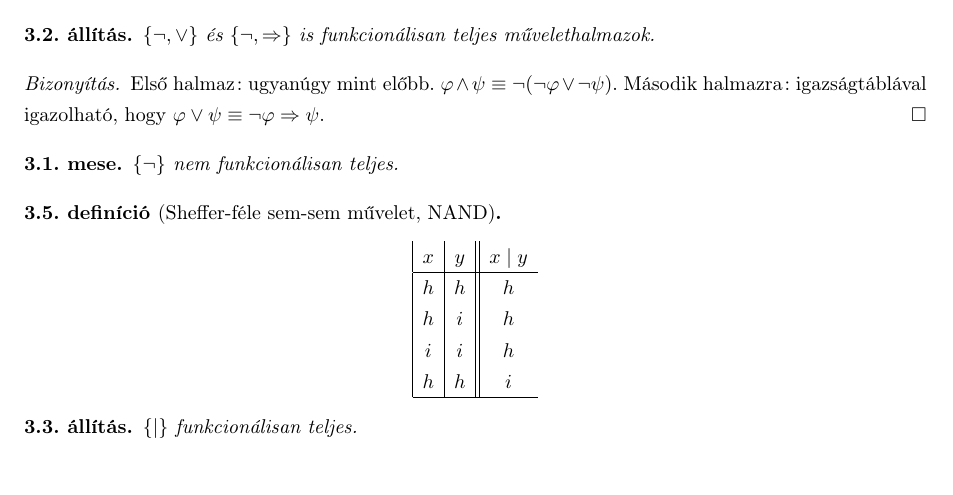
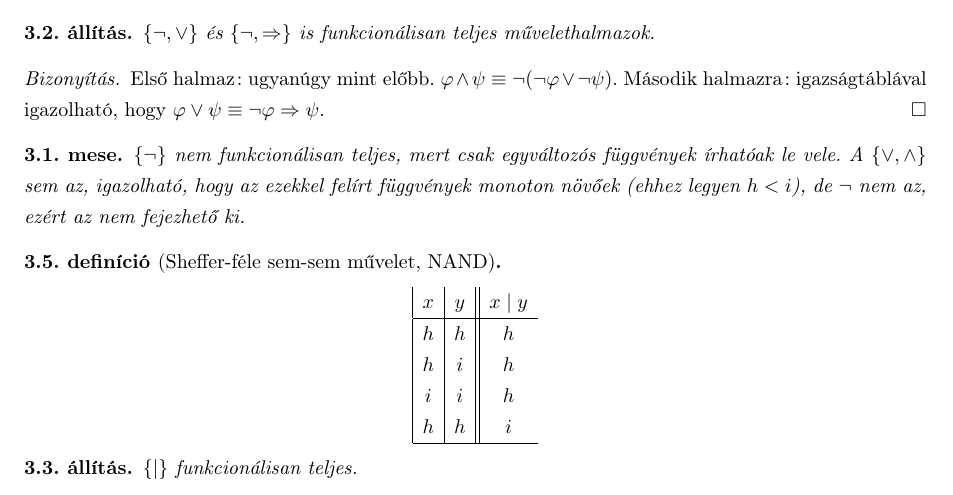
Before and after one commit to Benmartin92/matalap-notes, a LaTeX paper (matalap.tex, which reads lecture3.tex): part of page 4 of 8, cut so that both start at the same text, the shorter picture padded with empty space. Compiled offline with pdfLaTeX.

Commit message:
3. előadás: elmulasztott mese hozzáadása.

```diff
--- a/lecture3.tex
+++ b/lecture3.tex
@@ -78,7 +78,7 @@ $\varphi \lor \psi \equiv \lnot \lnot (\varphi \lor \psi) \equiv \lnot (\lnot \v
 \end{state}
 \begin{proof} Első halmaz: ugyanúgy mint előbb. $\varphi \land \psi \equiv \lnot(\lnot \varphi \lor \lnot \psi)$. Második halmazra: igazságtáblával igazolható, hogy $\varphi \lor \psi \equiv \lnot \varphi \Rightarrow \psi$.
 \end{proof}
-\begin{fairytale} $\lbrace \lnot \rbrace$ nem funkcionálisan teljes.
+\begin{fairytale} $\lbrace \lnot \rbrace$ nem funkcionálisan teljes, mert csak egyváltozós függvények írhatóak le vele. A $\lbrace \lor, \land \rbrace$ sem az, igazolható, hogy az ezekkel felírt függvények monoton növőek (ehhez legyen $h < i$), de $\lnot$ nem az, ezért az nem fejezhető ki.
 \end{fairytale}
 \begin{defi}[Sheffer-féle sem-sem művelet, NAND]
 \begin{displaymath}
```
